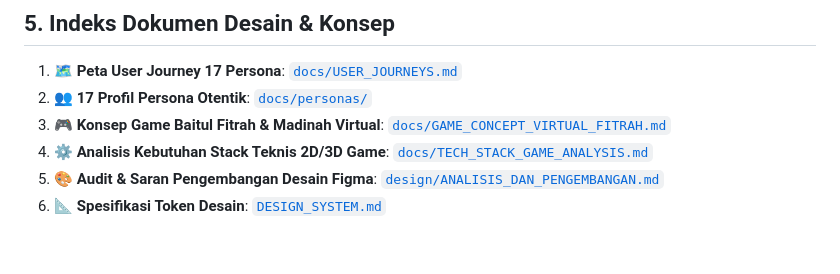
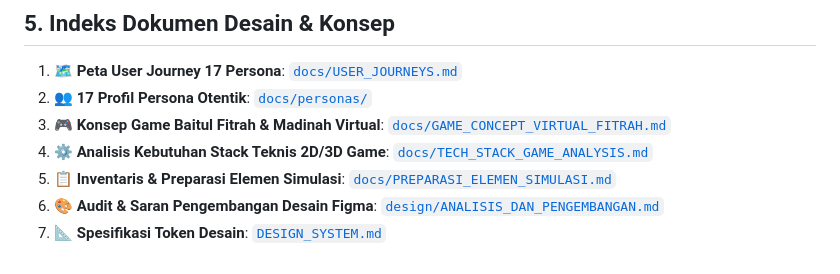
Before and after one commit to decaller/PKN-healing-mobile-app, a Markdown page: TODO_HANDOFF.md, the part around one of its changes. Drawn GitHub-style.

```diff
--- a/TODO_HANDOFF.md
+++ b/TODO_HANDOFF.md
@@ -150,5 +160,6 @@ flutter run
 2. 👥 **17 Profil Persona Otentik**: [`docs/personas/`](docs/personas/)
 3. 🎮 **Konsep Game Baitul Fitrah & Madinah Virtual**: [`docs/GAME_CONCEPT_VIRTUAL_FITRAH.md`](docs/GAME_CONCEPT_VIRTUAL_FITRAH.md)
 4. ⚙️ **Analisis Kebutuhan Stack Teknis 2D/3D Game**: [`docs/TECH_STACK_GAME_ANALYSIS.md`](docs/TECH_STACK_GAME_ANALYSIS.md)
-5. 🎨 **Audit & Saran Pengembangan Desain Figma**: [`design/ANALISIS_DAN_PENGEMBANGAN.md`](design/ANALISIS_DAN_PENGEMBANGAN.md)
-6. 📐 **Spesifikasi Token Desain**: [`DESIGN_SYSTEM.md`](DESIGN_SYSTEM.md)
+5. 📋 **Inventaris & Preparasi Elemen Simulasi**: [`docs/PREPARASI_ELEMEN_SIMULASI.md`](docs/PREPARASI_ELEMEN_SIMULASI.md)
+6. 🎨 **Audit & Saran Pengembangan Desain Figma**: [`design/ANALISIS_DAN_PENGEMBANGAN.md`](design/ANALISIS_DAN_PENGEMBANGAN.md)
+7. 📐 **Spesifikasi Token Desain**: [`DESIGN_SYSTEM.md`](DESIGN_SYSTEM.md)
```
Also changed, not shown: other parts of TODO_HANDOFF.md (+37 -27 lines), README.md (+5 -1 lines), docs/PREPARASI_ELEMEN_SIMULASI.md (added, +337 -0 lines).
